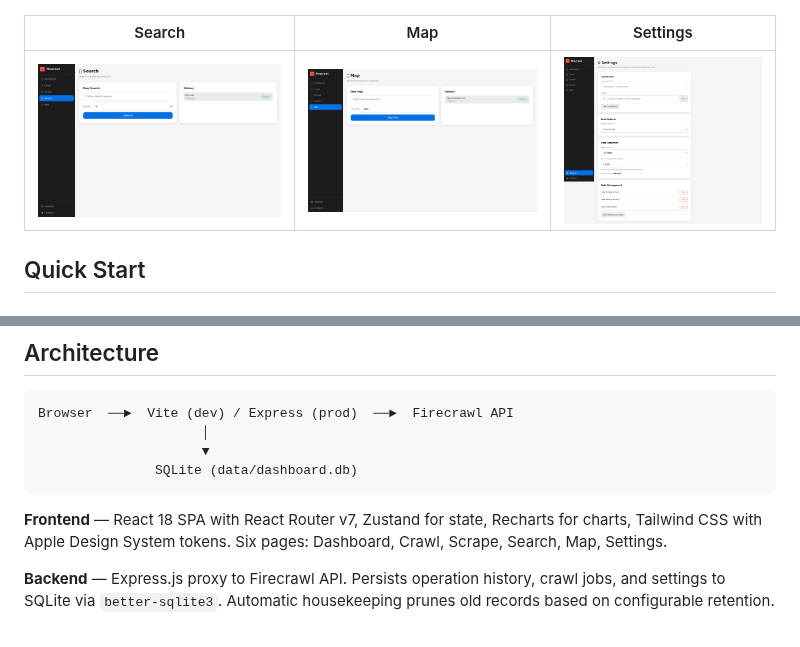
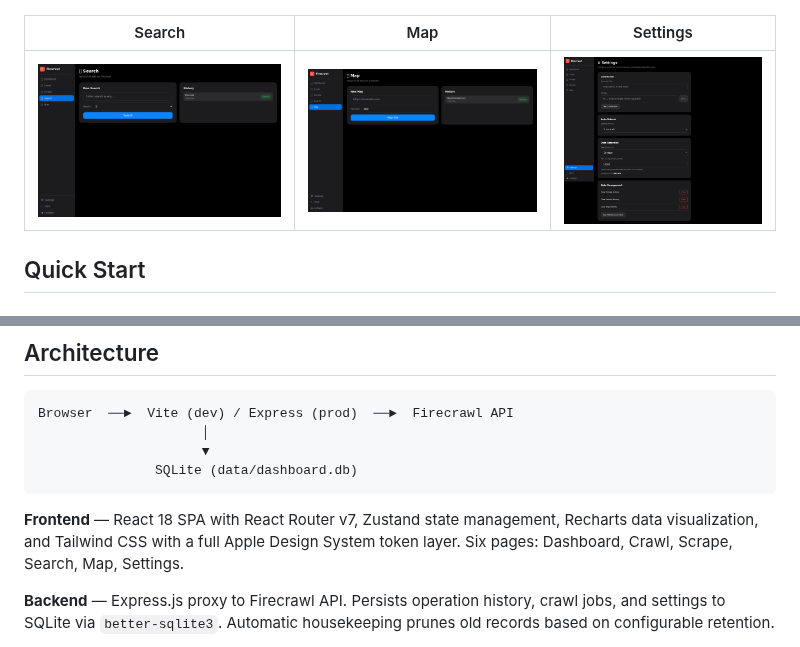
Before and after one commit to tekgnosis-net/firecrawl-dashboard, a Markdown page: README.md, 2 parts joined by grey strips. Rendered like a GitHub page; pictures changed too: screenshots/map.png, screenshots/search.png, screenshots/settings.png.

````diff
--- a/README.md
+++ b/README.md
@@ -24,7 +34,7 @@ A self-hosted monitoring dashboard for [Firecrawl](https://github.com/mendableai
 
 | Search | Map | Settings |
 |:-:|:-:|:-:|
-| ![Search](./screenshots/search.png?v=2) | ![Map](./screenshots/map.png?v=2) | ![Settings](./screenshots/settings.png?v=2) |
+| ![Search](./screenshots/search.png?v=3) | ![Map](./screenshots/map.png?v=3) | ![Settings](./screenshots/settings.png?v=3) |
 
 ## Quick Start
 
@@ -101,7 +111,7 @@ Browser  ──►  Vite (dev) / Express (prod)  ──►  Firecrawl API
                SQLite (data/dashboard.db)
 ```
 
-**Frontend** — React 18 SPA with React Router v7, Zustand for state, Recharts for charts, Tailwind CSS with Apple Design System tokens. Six pages: Dashboard, Crawl, Scrape, Search, Map, Settings.
+**Frontend** — React 18 SPA with React Router v7, Zustand state management, Recharts data visualization, and Tailwind CSS with a full Apple Design System token layer. Six pages: Dashboard, Crawl, Scrape, Search, Map, Settings.
 
 **Backend** — Express.js proxy to Firecrawl API. Persists operation history, crawl jobs, and settings to SQLite via `better-sqlite3`. Automatic housekeeping prunes old records based on configurable retention.
 
````
Also changed, not shown: other parts of README.md (+18 -8 lines), screenshots/crawl.png, screenshots/dashboard.png, screenshots/scrape.png.
